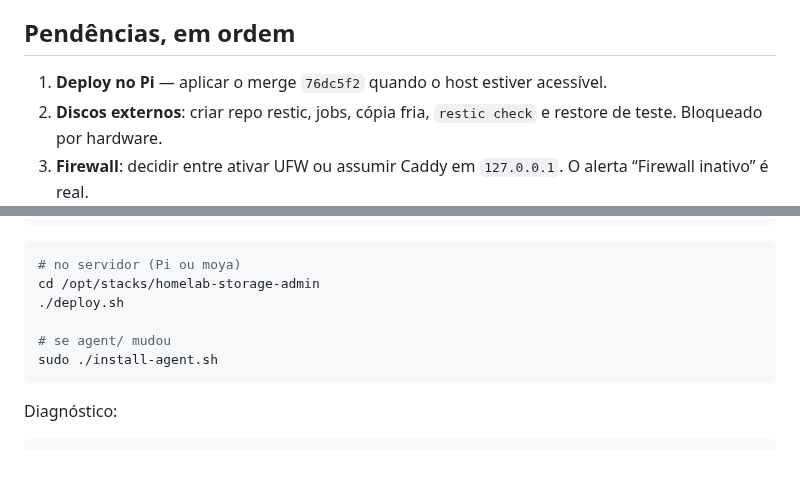
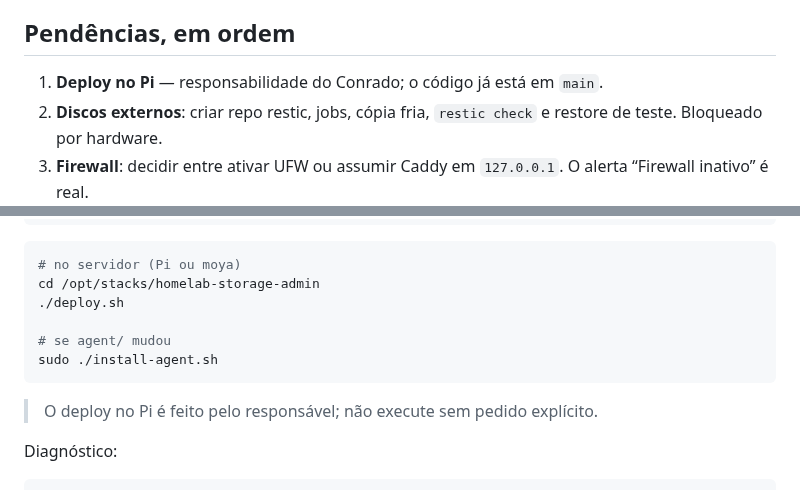
Before and after one commit to ConradoAlmeida/homelab-storage-admin, a Markdown page: docs/CONTEXTO.md, 2 parts joined by grey strips. Rendered like a GitHub page; blank space fills up the shorter version.

````diff
--- a/docs/CONTEXTO.md
+++ b/docs/CONTEXTO.md
@@ -57,7 +57,7 @@ Documento de retomada. Última atualização: **2026-10-28**.
 
 ## Pendências, em ordem
 
-1. **Deploy no Pi** — aplicar o merge `76dc5f2` quando o host estiver acessível.
+1. **Deploy no Pi** — responsabilidade do Conrado; o código já está em `main`.
 2. **Discos externos**: criar repo restic, jobs, cópia fria, `restic check` e
    restore de teste. Bloqueado por hardware.
 3. **Firewall**: decidir entre ativar UFW ou assumir Caddy em `127.0.0.1`. O
@@ -92,6 +92,8 @@ cd /opt/stacks/homelab-storage-admin
 sudo ./install-agent.sh
 ```
 
+> O deploy no Pi é feito pelo responsável; não execute sem pedido explícito.
+
 Diagnóstico:
 
 ```bash
````
Also changed, not shown: AGENTS.md (+2 -0 lines).
